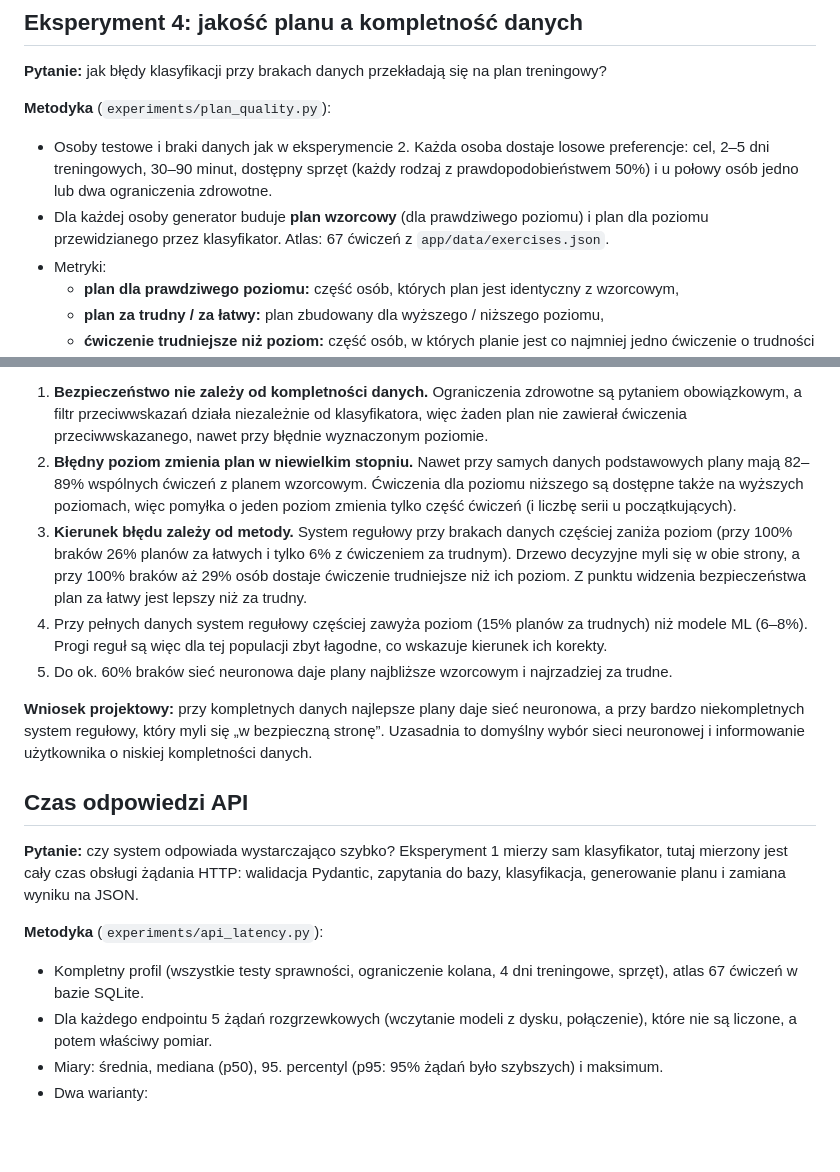
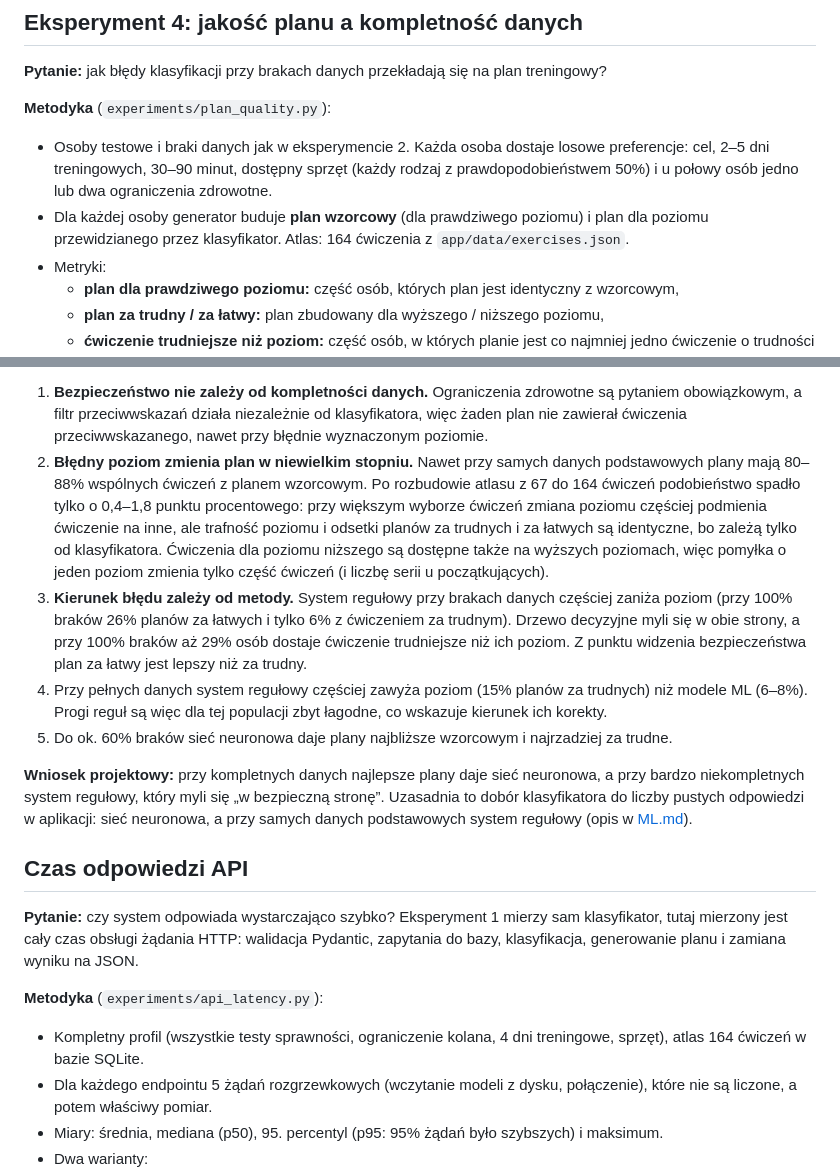
Before and after one commit to PIwaszkiewicz/fitness_ai, a Markdown page: docs/EXPERIMENTS.md, 2 parts joined by grey strips. Rendered like a GitHub page; blank space fills up the shorter version.

```diff
--- a/docs/EXPERIMENTS.md
+++ b/docs/EXPERIMENTS.md
@@ -229,7 +239,7 @@ w planie nie przepuszcza żadnego ćwiczenia przeciwwskazanego według atlasu.
   cel, 2–5 dni treningowych, 30–90 minut, dostępny sprzęt (każdy rodzaj z prawdopodobieństwem 50%)
   i u połowy osób jedno lub dwa ograniczenia zdrowotne.
 - Dla każdej osoby generator buduje **plan wzorcowy** (dla prawdziwego poziomu) i plan dla poziomu
-  przewidzianego przez klasyfikator. Atlas: 67 ćwiczeń z `app/data/exercises.json`.
+  przewidzianego przez klasyfikator. Atlas: 164 ćwiczenia z `app/data/exercises.json`.
 - Metryki:
   - **plan dla prawdziwego poziomu:** część osób, których plan jest identyczny z wzorcowym,
   - **plan za trudny / za łatwy:** plan zbudowany dla wyższego / niższego poziomu,
@@ -263,7 +273,10 @@ We wszystkich przebiegach liczba ćwiczeń przeciwwskazanych wyniosła **0**.
    obowiązkowym, a filtr przeciwwskazań działa niezależnie od klasyfikatora, więc żaden plan nie
    zawierał ćwiczenia przeciwwskazanego, nawet przy błędnie wyznaczonym poziomie.
 2. **Błędny poziom zmienia plan w niewielkim stopniu.** Nawet przy samych danych podstawowych
-   plany mają 82–89% wspólnych ćwiczeń z planem wzorcowym. Ćwiczenia dla poziomu niższego są
+   plany mają 80–88% wspólnych ćwiczeń z planem wzorcowym. Po rozbudowie atlasu z 67 do 164
+   ćwiczeń podobieństwo spadło tylko o 0,4–1,8 punktu procentowego: przy większym wyborze
+   ćwiczeń zmiana poziomu częściej podmienia ćwiczenie na inne, ale trafność poziomu i odsetki
+   planów za trudnych i za łatwych są identyczne, bo zależą tylko od klasyfikatora. Ćwiczenia dla poziomu niższego są
    dostępne także na wyższych poziomach, więc pomyłka o jeden poziom zmienia tylko część ćwiczeń
    (i liczbę serii u początkujących).
 3. **Kierunek błędu zależy od metody.** System regułowy przy brakach danych częściej zaniża poziom
@@ -276,7 +289,8 @@ We wszystkich przebiegach liczba ćwiczeń przeciwwskazanych wyniosła **0**.
 
 **Wniosek projektowy:** przy kompletnych danych najlepsze plany daje sieć neuronowa, a przy
 bardzo niekompletnych system regułowy, który myli się „w bezpieczną stronę”. Uzasadnia to
-domyślny wybór sieci neuronowej i informowanie użytkownika o niskiej kompletności danych.
+dobór klasyfikatora do liczby pustych odpowiedzi w aplikacji: sieć neuronowa, a przy samych
+danych podstawowych system regułowy (opis w [ML.md](ML.md#uczenie-i-wyniki-wstępne)).
 
 ## Czas odpowiedzi API
 
@@ -286,7 +300,7 @@ klasyfikacja, generowanie planu i zamiana wyniku na JSON.
 
 **Metodyka** (`experiments/api_latency.py`):
 - Kompletny profil (wszystkie testy sprawności, ograniczenie kolana, 4 dni treningowe, sprzęt),
-  atlas 67 ćwiczeń w bazie SQLite.
+  atlas 164 ćwiczeń w bazie SQLite.
 - Dla każdego endpointu 5 żądań rozgrzewkowych (wczytanie modeli z dysku, połączenie), które nie
   są liczone, a potem właściwy pomiar.
 - Miary: średnia, mediana (p50), 95. percentyl (p95: 95% żądań było szybszych) i maksimum.
```
Also changed, not shown: other parts of docs/EXPERIMENTS.md (+68 -47 lines), docs/ZRODLA.md (+1 -1 lines), docs/experiments/contraindications.png, docs/experiments/plan_quality.png, 4 other files.
